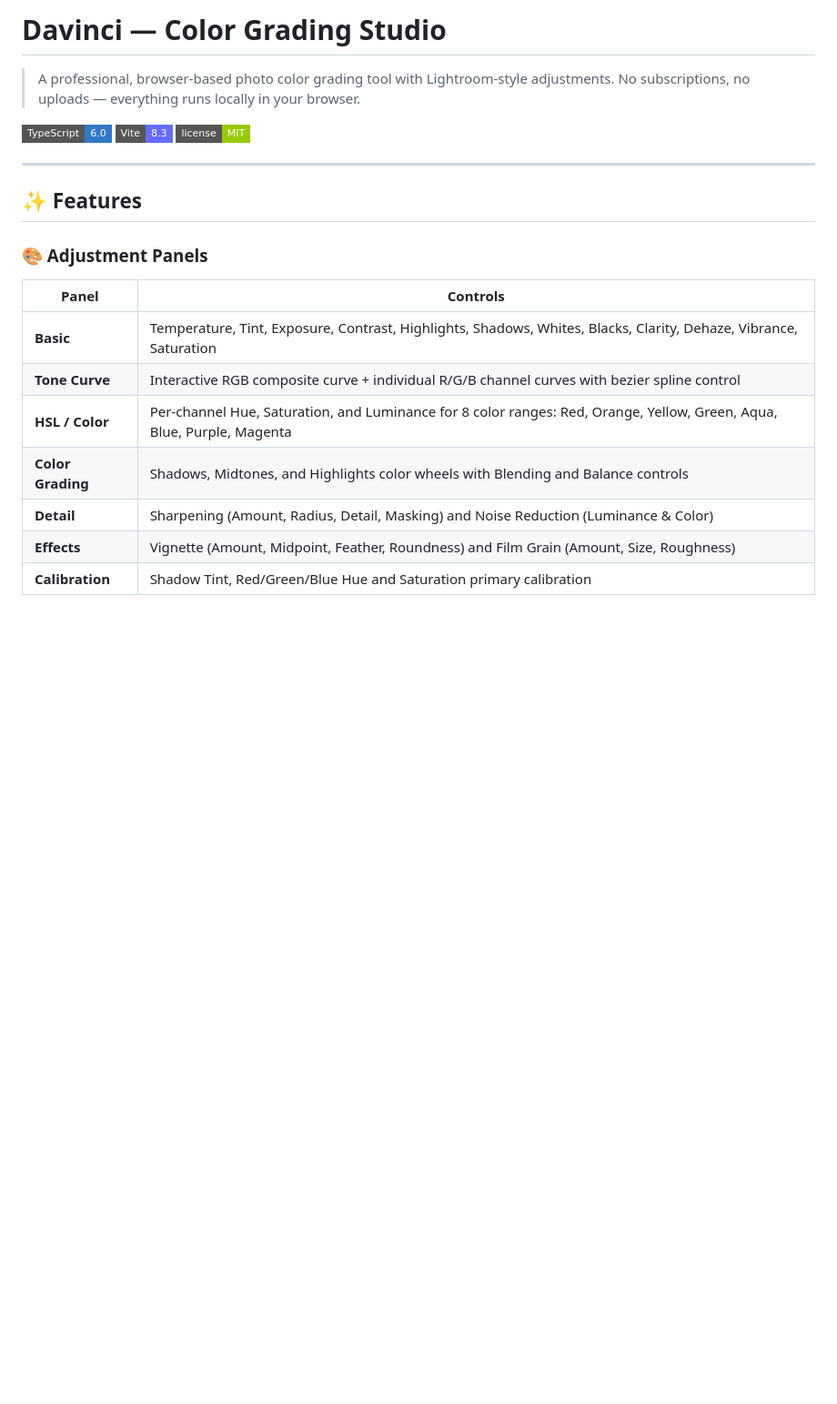
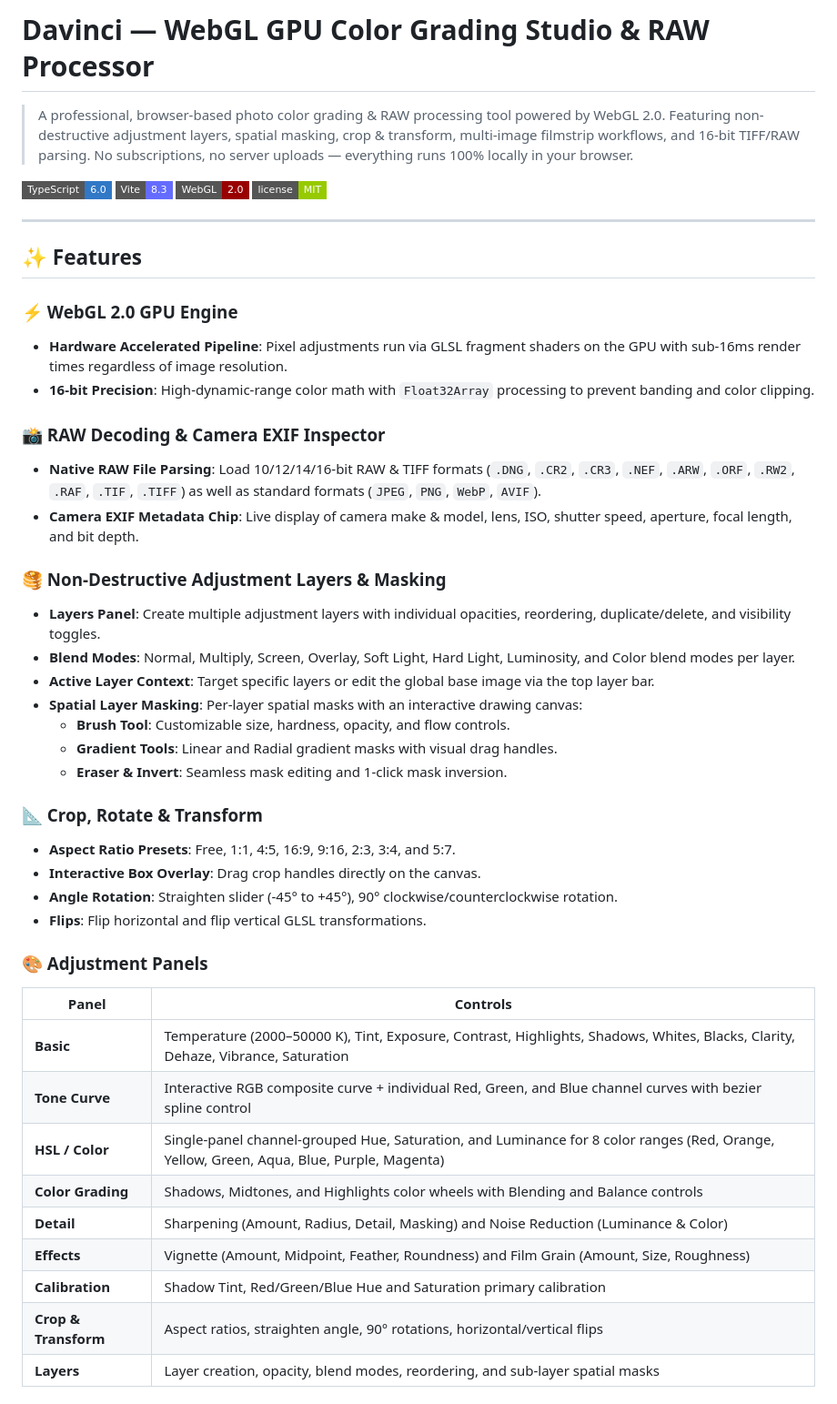
Before and after one commit to NipunaC95/photo-room, a Markdown page: README.md, the part around one of its changes. Shown at 91% size. GitHub-like rendering; badges without logos; blank space fills up the shorter version.

```diff
--- a/README.md
+++ b/README.md
@@ -1,25 +1,50 @@
-# Davinci — Color Grading Studio
+# Davinci — WebGL GPU Color Grading Studio & RAW Processor
 
-> A professional, browser-based photo color grading tool with Lightroom-style adjustments. No subscriptions, no uploads — everything runs locally in your browser.
-
+> A professional, browser-based photo color grading & RAW processing tool powered by WebGL 2.0. Featuring non-destructive adjustment layers, spatial masking, crop & transform, multi-image filmstrip workflows, and 16-bit TIFF/RAW parsing. No subscriptions, no server uploads — everything runs 100% locally in your browser.
 
 ![TypeScript](https://img.shields.io/badge/TypeScript-6.0-3178c6?style=flat-square&logo=typescript)
 ![Vite](https://img.shields.io/badge/Vite-8.3-646cff?style=flat-square&logo=vite)
+![WebGL 2.0](https://img.shields.io/badge/WebGL-2.0-990000?style=flat-square&logo=webgl)
 ![License](https://img.shields.io/badge/license-MIT-green?style=flat-square)
 
 ---
 
 ## ✨ Features
 
+### ⚡ WebGL 2.0 GPU Engine
+- **Hardware Accelerated Pipeline**: Pixel adjustments run via GLSL fragment shaders on the GPU with sub-16ms render times regardless of image resolution.
+- **16-bit Precision**: High-dynamic-range color math with `Float32Array` processing to prevent banding and color clipping.
+
+### 📸 RAW Decoding & Camera EXIF Inspector
+- **Native RAW File Parsing**: Load 10/12/14/16-bit RAW & TIFF formats (`.DNG`, `.CR2`, `.CR3`, `.NEF`, `.ARW`, `.ORF`, `.RW2`, `.RAF`, `.TIF`, `.TIFF`) as well as standard formats (`JPEG`, `PNG`, `WebP`, `AVIF`).
+- **Camera EXIF Metadata Chip**: Live display of camera make & model, lens, ISO, shutter speed, aperture, focal length, and bit depth.
+
+### 🥞 Non-Destructive Adjustment Layers & Masking
+- **Layers Panel**: Create multiple adjustment layers with individual opacities, reordering, duplicate/delete, and visibility toggles.
+- **Blend Modes**: Normal, Multiply, Screen, Overlay, Soft Light, Hard Light, Luminosity, and Color blend modes per layer.
+- **Active Layer Context**: Target specific layers or edit the global base image via the top layer bar.
+- **Spatial Layer Masking**: Per-layer spatial masks with an interactive drawing canvas:
+  - **Brush Tool**: Customizable size, hardness, opacity, and flow controls.
+  - **Gradient Tools**: Linear and Radial gradient masks with visual drag handles.
+  - **Eraser & Invert**: Seamless mask editing and 1-click mask inversion.
+
+### 📐 Crop, Rotate & Transform
+- **Aspect Ratio Presets**: Free, 1:1, 4:5, 16:9, 9:16, 2:3, 3:4, and 5:7.
+- **Interactive Box Overlay**: Drag crop handles directly on the canvas.
+- **Angle Rotation**: Straighten slider (-45° to +45°), 90° clockwise/counterclockwise rotation.
+- **Flips**: Flip horizontal and flip vertical GLSL transformations.
+
 ### 🎨 Adjustment Panels
 
 | Panel | Controls |
 |---|---|
-| **Basic** | Temperature, Tint, Exposure, Contrast, Highlights, Shadows, Whites, Blacks, Clarity, Dehaze, Vibrance, Saturation |
-| **Tone Curve** | Interactive RGB composite curve + individual R/G/B channel curves with bezier spline control |
-| **HSL / Color** | Per-channel Hue, Saturation, and Luminance for 8 color ranges: Red, Orange, Yellow, Green, Aqua, Blue, Purple, Magenta |
+| **Basic** | Temperature (2000–50000 K), Tint, Exposure, Contrast, Highlights, Shadows, Whites, Blacks, Clarity, Dehaze, Vibrance, Saturation |
+| **Tone Curve** | Interactive RGB composite curve + individual Red, Green, and Blue channel curves with bezier spline control |
+| **HSL / Color** | Single-panel channel-grouped Hue, Saturation, and Luminance for 8 color ranges (Red, Orange, Yellow, Green, Aqua, Blue, Purple, Magenta) |
 | **Color Grading** | Shadows, Midtones, and Highlights color wheels with Blending and Balance controls |
 | **Detail** | Sharpening (Amount, Radius, Detail, Masking) and Noise Reduction (Luminance & Color) |
 | **Effects** | Vignette (Amount, Midpoint, Feather, Roundness) and Film Grain (Amount, Size, Roughness) |
 | **Calibration** | Shadow Tint, Red/Green/Blue Hue and Saturation primary calibration |
+| **Crop & Transform** | Aspect ratios, straighten angle, 90° rotations, horizontal/vertical flips |
+| **Layers** | Layer creation, opacity, blend modes, reordering, and sub-layer spatial masks |
 
```
Also changed, not shown: other parts of README.md (+49 -41 lines).
